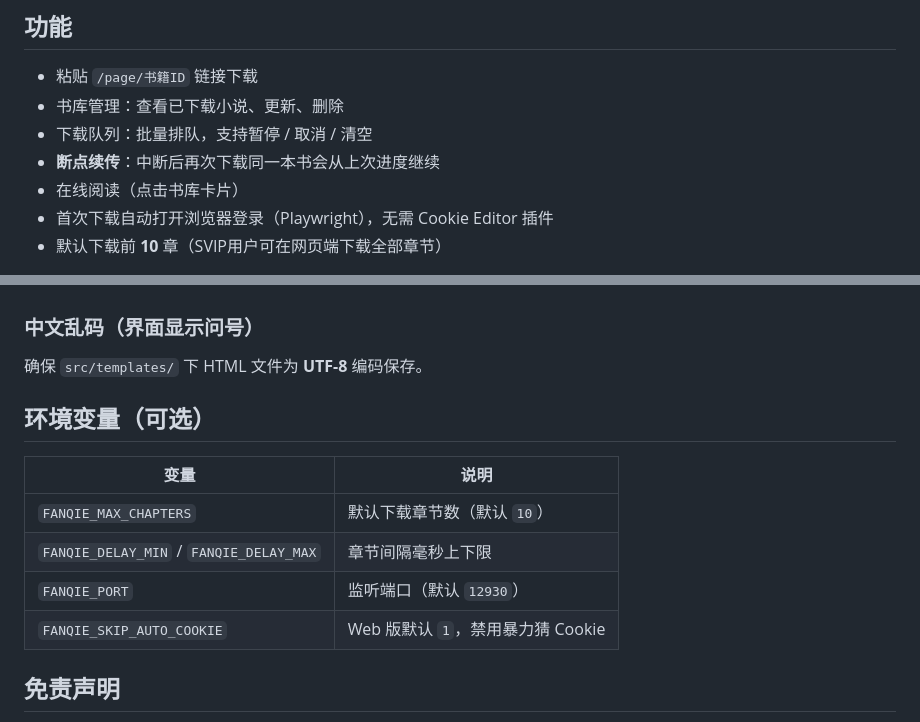
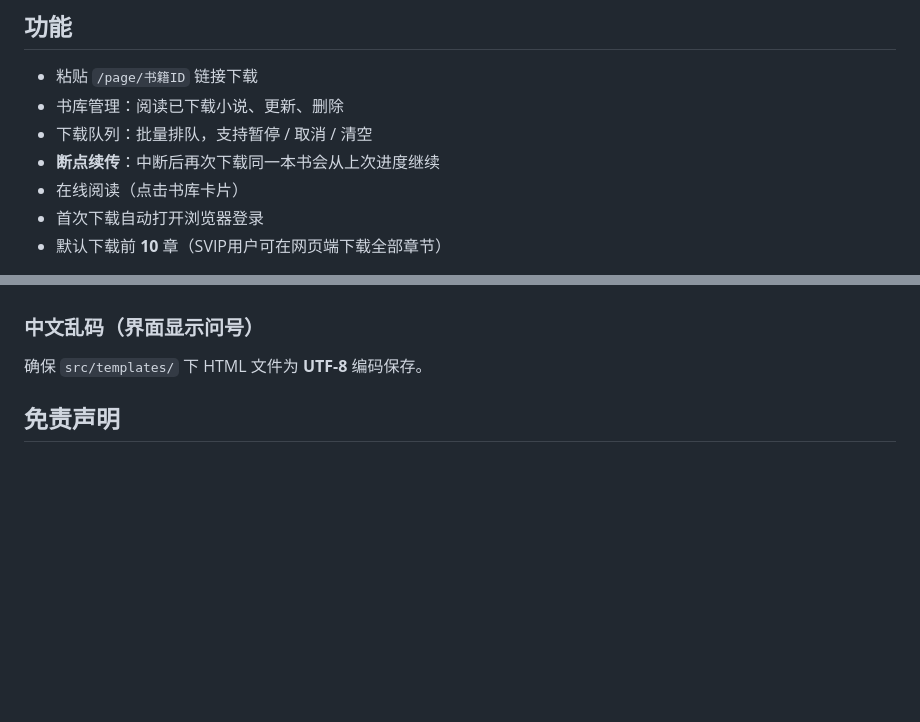
Before and after one commit to gaijinchao/NovelDownloader, a Markdown page: README.md, 2 parts joined by grey strips. Rendered like a GitHub page; blank space fills up the shorter version.

```diff
--- a/README.md
+++ b/README.md
@@ -7,9 +7,9 @@
 ## 功能
 
 - 粘贴 `/page/书籍ID` 链接下载
-- 书库管理：查看已下载小说、更新、删除
+- 书库管理：阅读已下载小说、更新、删除
 - 下载队列：批量排队，支持暂停 / 取消 / 清空
 - **断点续传**：中断后再次下载同一本书会从上次进度继续
 - 在线阅读（点击书库卡片）
-- 首次下载自动打开浏览器登录（Playwright），无需 Cookie Editor 插件
+- 首次下载自动打开浏览器登录
 - 默认下载前 **10** 章（SVIP用户可在网页端下载全部章节）
@@ -107,14 +112,6 @@ pip install curl_cffi
 
 确保 `src/templates/` 下 HTML 文件为 **UTF-8** 编码保存。
 
-## 环境变量（可选）
-
-| 变量 | 说明 |
-|------|------|
-| `FANQIE_MAX_CHAPTERS` | 默认下载章节数（默认 `10`） |
-| `FANQIE_DELAY_MIN` / `FANQIE_DELAY_MAX` | 章节间隔毫秒上下限 |
-| `FANQIE_PORT` | 监听端口（默认 `12930`） |
-| `FANQIE_SKIP_AUTO_COOKIE` | Web 版默认 `1`，禁用暴力猜 Cookie |
 
 ## 免责声明
 
```
Also changed, not shown: other parts of README.md (+5 -0 lines).
